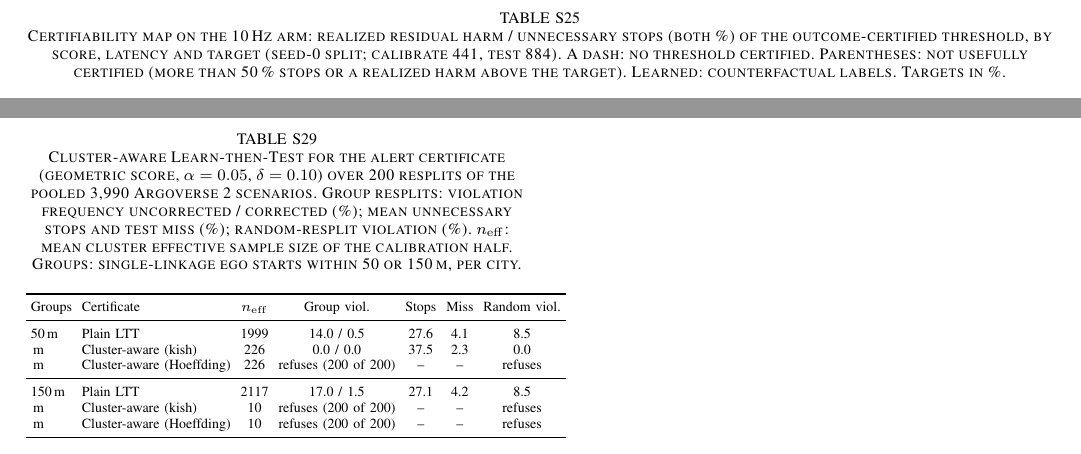
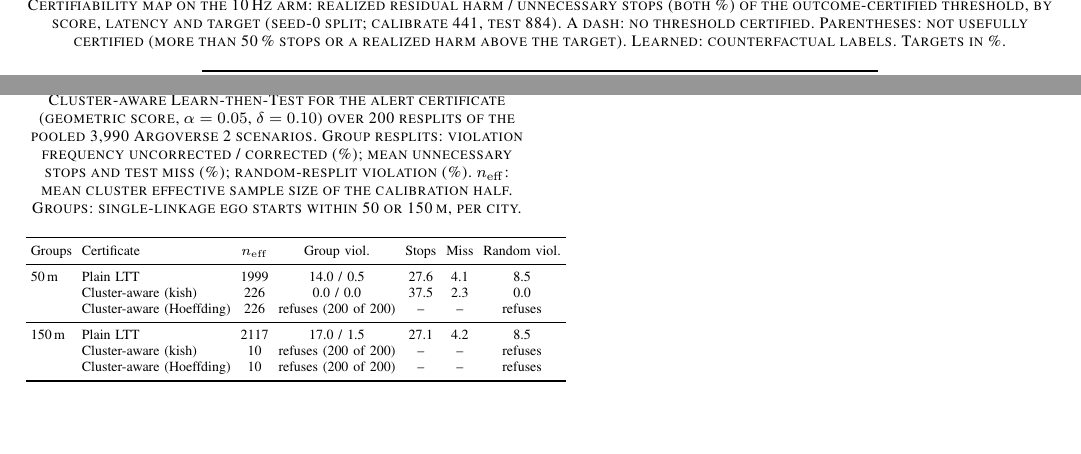
Before and after one commit to hwaqas160/paper03-risk-fallback, a LaTeX paper (paper/supplementary.tex): two parts of pages 10 and 11 of 11, joined at a grey line, cut at the place of the change, the shorter picture padded with empty space. Compiled offline with pdfLaTeX; a missing font is replaced by an installed copy or a similar font; a LaTeX package or settings file that is missing is left out.

Commit message:
Supplement: fix Table S29 columns and place it at the top of page 11
Co-Authored-By: Claude Sonnet 5.5 <noreply@anthropic.com>

```diff
--- a/paper/supplementary.tex
+++ b/paper/supplementary.tex
@@ -1232,22 +1232,23 @@ Drift-free & Learned & 5.6 & 6.0 & 5.0 / 0.5 & -- \\
 \label{sec:s-a15}
 The alert certificate violates its target in 17.0\,\% of spatial-group resplits at 150\,m and 14\,\% at 50\,m (Section~S12), because its Hoeffding--Bentkus $p$-value assumes independent scenarios. The cluster-aware certificate keeps the empirical risk and the fixed-sequence walk but evaluates the $p$-value at $n_{\mathrm{eff}}=N^2/\sum_g n_g^2$, where $n_g$ are the sizes of the spatial groups in the calibration set. The \emph{kish} variant uses the Hoeffding--Bentkus $p$-value at $\lfloor n_{\mathrm{eff}}\rfloor$ and is a heuristic. The \emph{Hoeffding} variant uses the weighted Hoeffding bound $\exp(-2n_{\mathrm{eff}}(\alpha-\hat R)^2)$ for independent group means, which is strictly valid if groups are independent. The effective sample sizes were computed before the registration (Amendment 15), the outcomes after. \emph{At 50\,m (claims hold, with caveats).} The kish variant removes the violations (0.0\,\% against 14.0\,\%, also 0.0\,\% under random resplits) and its mean test miss is 2.3\,\% against 4.1\,\%, so it is valid but conservative: it needs 37.5\,\% unnecessary stops against 27.6\,\%, a paired difference of 9.9 points, just inside the 10-point limit that was registered. The strictly valid Hoeffding variant refuses in all 200 resplits, because an effective sample of about 226 scenarios cannot reject a 5\,\% risk at $\delta=0.10$ for any threshold with a useful stop rate, so the claim for it is vacuous. \emph{At 150\,m (descriptive).} One group holds 16\,\% of the pool and the calibration half has $n_{\mathrm{eff}}\approx10$, so both variants refuse in every resplit: if dependence extends over that scale, 3{,}990 scenarios cannot support a certificate. The repair therefore quantifies what spatial dependence does to the certificate rather than removing the problem.
 
-\begin{table}[t]
+\makeatletter\setlength{\@fptop}{0pt}\makeatother
+\begin{table}[!t]
 \caption{Cluster-aware Learn-then-Test for the alert certificate (geometric score, $\alpha=0.05$, $\delta=0.10$) over 200 resplits of the pooled 3{,}990 Argoverse~2 scenarios. Group resplits: violation frequency uncorrected / corrected (\%); mean unnecessary stops and test miss (\%); random-resplit violation (\%). $n_{\mathrm{eff}}$: mean cluster effective sample size of the calibration half. Groups: single-linkage ego starts within 50 or 150\,m, per city.}
 \label{tab:s-a15}
 \centering
 \scriptsize\setlength{\tabcolsep}{2.5pt}
-\begin{tabular}{llcccccc}
+\begin{tabular}{llccccc}
 \toprule
 Groups & Certificate & $n_{\mathrm{eff}}$ & Group viol. & Stops & Miss & Random viol. \\
 \midrule
 50\,m & Plain LTT & 1999 & 14.0 / 0.5 & 27.6 & 4.1 & 8.5 \\
-\,m & Cluster-aware (kish) & 226 & 0.0 / 0.0 & 37.5 & 2.3 & 0.0 \\
-\,m & Cluster-aware (Hoeffding) & 226 & refuses (200 of 200) & -- & -- & refuses \\
+ & Cluster-aware (kish) & 226 & 0.0 / 0.0 & 37.5 & 2.3 & 0.0 \\
+ & Cluster-aware (Hoeffding) & 226 & refuses (200 of 200) & -- & -- & refuses \\
 \midrule
 150\,m & Plain LTT & 2117 & 17.0 / 1.5 & 27.1 & 4.2 & 8.5 \\
-\,m & Cluster-aware (kish) & 10 & refuses (200 of 200) & -- & -- & refuses \\
-\,m & Cluster-aware (Hoeffding) & 10 & refuses (200 of 200) & -- & -- & refuses \\
+ & Cluster-aware (kish) & 10 & refuses (200 of 200) & -- & -- & refuses \\
+ & Cluster-aware (Hoeffding) & 10 & refuses (200 of 200) & -- & -- & refuses \\
 \bottomrule
 \end{tabular}
 \end{table}
```
